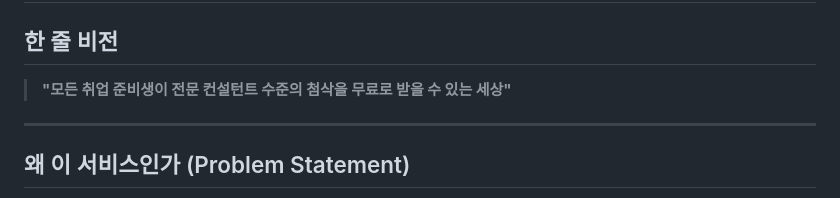
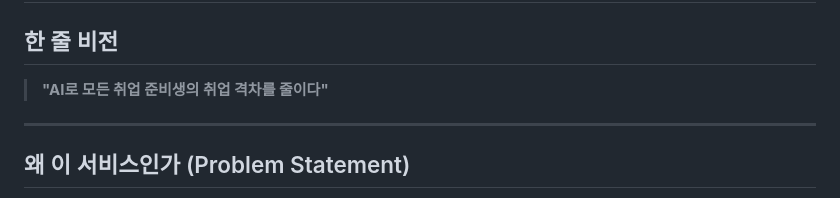
Before and after one commit to KR-ookrya/ai-resume-review, a Markdown page: 00-vision.md, the part around the change. Drawn GitHub-style.

Commit message:
Update vision statement for AI service

```diff
--- a/00-vision.md
+++ b/00-vision.md
@@ -2,7 +2,7 @@
 
 ## 한 줄 비전
 
-> **"모든 취업 준비생이 전문 컨설턴트 수준의 첨삭을 무료로 받을 수 있는 세상"**
+>  **"AI로 모든 취업 준비생의 취업 격차를 줄이다"**
 
 ---
 
```
